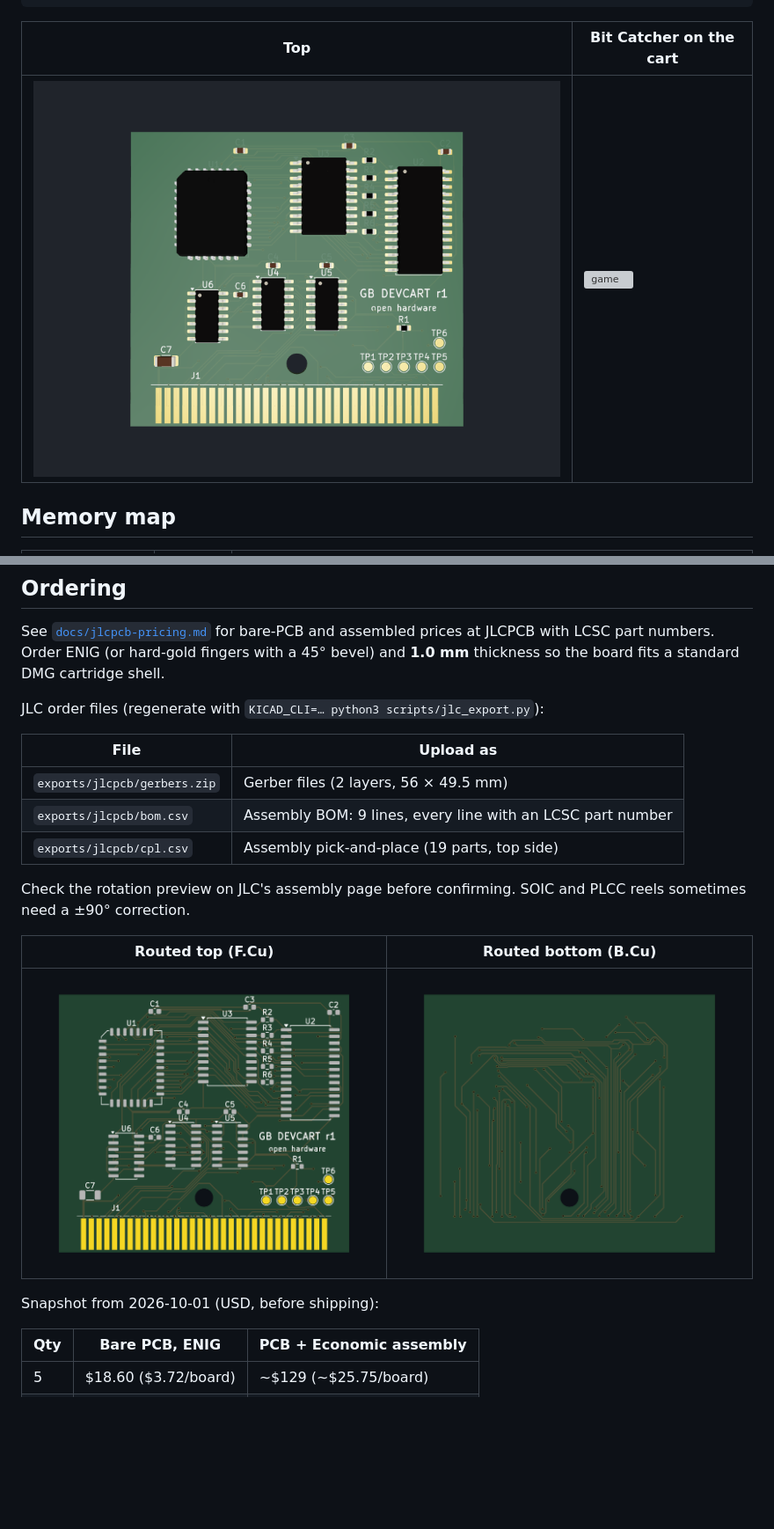
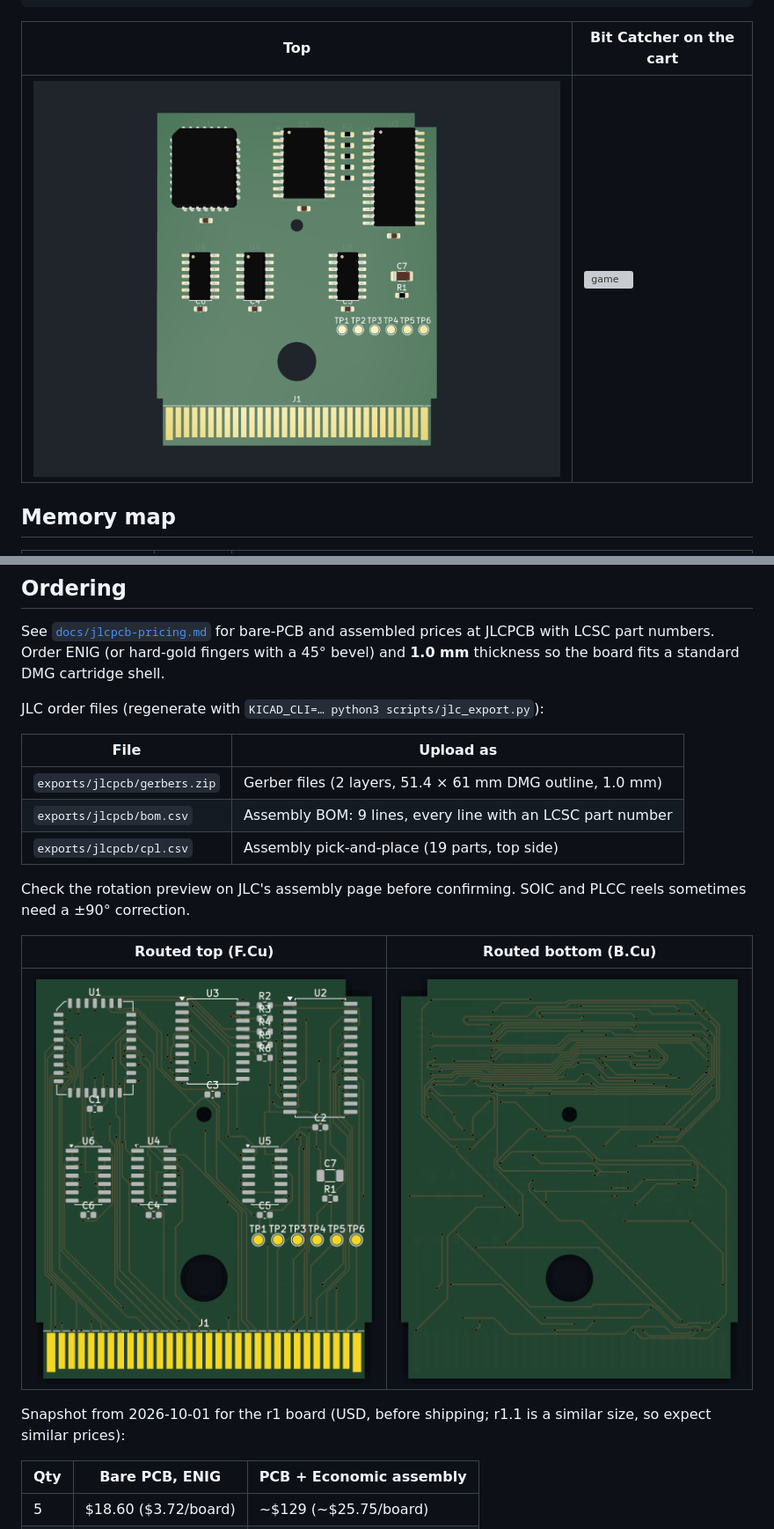
Before and after one commit to fabPlane/gb-devcart, a Markdown page: README.md, 2 parts joined by grey strips. Shown at 88% size. Rendered like a GitHub page; pictures changed too: renders/3d-top.png, renders/bottom.png, renders/top.png; blank space fills up the shorter version; grey boxes are pictures that could not be loaded.

```diff
--- a/README.md
+++ b/README.md
@@ -148,7 +157,7 @@ JLC order files (regenerate with `KICAD_CLI=… python3 scripts/jlc_export.py`):
 
 | File | Upload as |
 | --- | --- |
-| `exports/jlcpcb/gerbers.zip` | Gerber files (2 layers, 56 × 49.5 mm) |
+| `exports/jlcpcb/gerbers.zip` | Gerber files (2 layers, 51.4 × 61 mm DMG outline, 1.0 mm) |
 | `exports/jlcpcb/bom.csv` | Assembly BOM: 9 lines, every line with an LCSC part number |
 | `exports/jlcpcb/cpl.csv` | Assembly pick-and-place (19 parts, top side) |
 
@@ -159,7 +168,7 @@ sometimes need a ±90° correction.
 | --- | --- |
 | ![top](renders/top.png) | ![bottom](renders/bottom.png) |
 
-Snapshot from 2026-10-01 (USD, before shipping):
+Snapshot from 2026-10-01 for the r1 board (USD, before shipping; r1.1 is a similar size, so expect similar prices):
 
 | Qty | Bare PCB, ENIG | PCB + Economic assembly |
 | --- | --- | --- |
```
Also changed, not shown: other parts of README.md (+24 -18 lines), renders/3d-iso.png, 7 other files.
